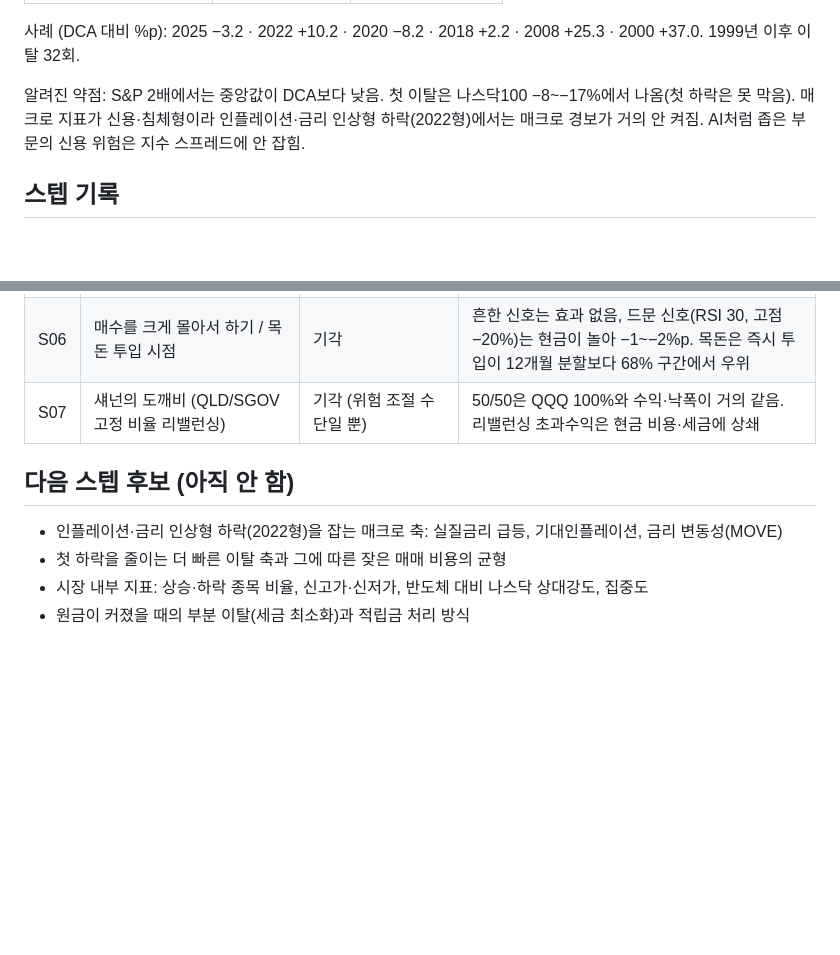
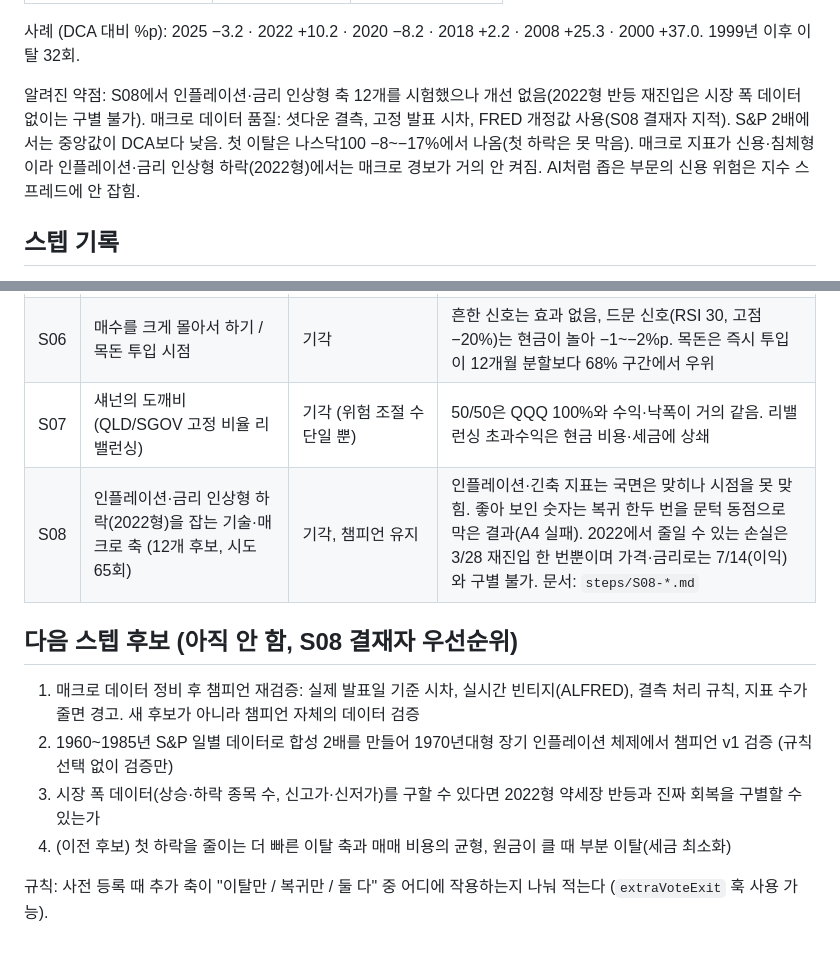
Before and after one commit to achl0902-web/back-testing, a Markdown page: qld/research/LEDGER.md, 2 parts joined by grey strips. GitHub-like rendering; blank space fills up the shorter version.

Commit message:
S08 decision: all 12 candidates rejected, champion v1 kept; ledger updated
Co-Authored-By: Claude Opus 5.5 <noreply@anthropic.com>
Claude-Session: https://claude.ai/code/session_01HhTXpYAoqK4RNesYfk5M4c

```diff
--- a/qld/research/LEDGER.md
+++ b/qld/research/LEDGER.md
@@ -18,7 +18,7 @@
 
 사례 (DCA 대비 %p): 2025 −3.2 · 2022 +10.2 · 2020 −8.2 · 2018 +2.2 · 2008 +25.3 · 2000 +37.0. 1999년 이후 이탈 32회.
 
-알려진 약점: S&P 2배에서는 중앙값이 DCA보다 낮음. 첫 이탈은 나스닥100 −8~−17%에서 나옴(첫 하락은 못 막음). 매크로 지표가 신용·침체형이라 인플레이션·금리 인상형 하락(2022형)에서는 매크로 경보가 거의 안 켜짐. AI처럼 좁은 부문의 신용 위험은 지수 스프레드에 안 잡힘.
+알려진 약점: S08에서 인플레이션·금리 인상형 축 12개를 시험했으나 개선 없음(2022형 반등 재진입은 시장 폭 데이터 없이는 구별 불가). 매크로 데이터 품질: 셧다운 결측, 고정 발표 시차, FRED 개정값 사용(S08 결재자 지적). S&P 2배에서는 중앙값이 DCA보다 낮음. 첫 이탈은 나스닥100 −8~−17%에서 나옴(첫 하락은 못 막음). 매크로 지표가 신용·침체형이라 인플레이션·금리 인상형 하락(2022형)에서는 매크로 경보가 거의 안 켜짐. AI처럼 좁은 부문의 신용 위험은 지수 스프레드에 안 잡힘.
 
 ## 스텝 기록
 
@@ -33,10 +33,13 @@
 | S05 | 사용자 매수 원칙 (신고가 미매수, RSI 70 보류, RSI 50 줍줍, 슬로우 스토캐스틱 20 추가매수) | 기각 (효과 없음) | DCA 대비 IRR ±0.05%p. 현금이 며칠 안에 다시 투입됨. RSI 70에서 매도하는 변형은 −4%p로 악화 |
 | S06 | 매수를 크게 몰아서 하기 / 목돈 투입 시점 | 기각 | 흔한 신호는 효과 없음, 드문 신호(RSI 30, 고점 −20%)는 현금이 놀아 −1~−2%p. 목돈은 즉시 투입이 12개월 분할보다 68% 구간에서 우위 |
 | S07 | 섀넌의 도깨비 (QLD/SGOV 고정 비율 리밸런싱) | 기각 (위험 조절 수단일 뿐) | 50/50은 QQQ 100%와 수익·낙폭이 거의 같음. 리밸런싱 초과수익은 현금 비용·세금에 상쇄 |
+| S08 | 인플레이션·금리 인상형 하락(2022형)을 잡는 기술·매크로 축 (12개 후보, 시도 65회) | 기각, 챔피언 유지 | 인플레이션·긴축 지표는 국면은 맞히나 시점을 못 맞힘. 좋아 보인 숫자는 복귀 한두 번을 문턱 동점으로 막은 결과(A4 실패). 2022에서 줄일 수 있는 손실은 3/28 재진입 한 번뿐이며 가격·금리로는 7/14(이익)와 구별 불가. 문서: `steps/S08-*.md` |
 
-## 다음 스텝 후보 (아직 안 함)
+## 다음 스텝 후보 (아직 안 함, S08 결재자 우선순위)
 
-- 인플레이션·금리 인상형 하락(2022형)을 잡는 매크로 축: 실질금리 급등, 기대인플레이션, 금리 변동성(MOVE)
-- 첫 하락을 줄이는 더 빠른 이탈 축과 그에 따른 잦은 매매 비용의 균형
-- 시장 내부 지표: 상승·하락 종목 비율, 신고가·신저가, 반도체 대비 나스닥 상대강도, 집중도
-- 원금이 커졌을 때의 부분 이탈(세금 최소화)과 적립금 처리 방식
+1. 매크로 데이터 정비 후 챔피언 재검증: 실제 발표일 기준 시차, 실시간 빈티지(ALFRED), 결측 처리 규칙, 지표 수가 줄면 경고. 새 후보가 아니라 챔피언 자체의 데이터 검증
+2. 1960~1985년 S&P 일별 데이터로 합성 2배를 만들어 1970년대형 장기 인플레이션 체제에서 챔피언 v1 검증 (규칙 선택 없이 검증만)
+3. 시장 폭 데이터(상승·하락 종목 수, 신고가·신저가)를 구할 수 있다면 2022형 약세장 반등과 진짜 회복을 구별할 수 있는가
+4. (이전 후보) 첫 하락을 줄이는 더 빠른 이탈 축과 매매 비용의 균형, 원금이 클 때 부분 이탈(세금 최소화)
+
+규칙: 사전 등록 때 추가 축이 "이탈만 / 복귀만 / 둘 다" 중 어디에 작용하는지 나눠 적는다 (`extraVoteExit` 훅 사용 가능).
```
Also changed, not shown: 1 other file.
